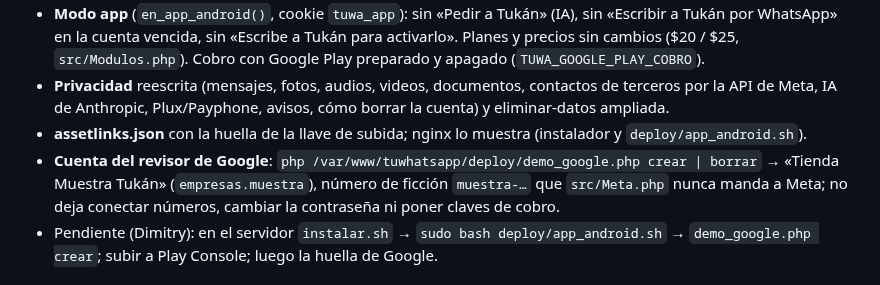
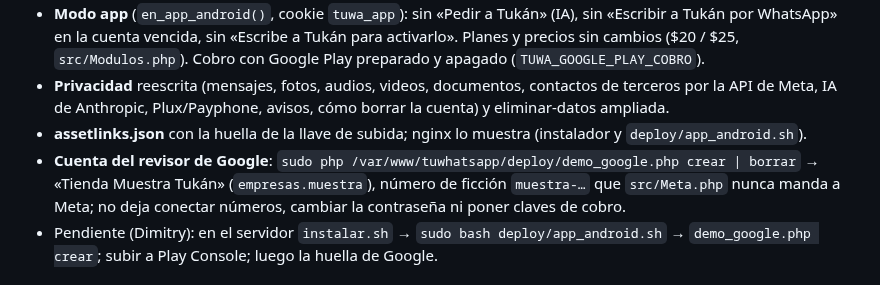
Before and after one commit to qfcorp/tuwhatsapp, a Markdown page: NOTAS.md, the part around the change. GitHub-like rendering.

```diff
--- a/NOTAS.md
+++ b/NOTAS.md
@@ -105,7 +105,7 @@ Pedido de Dimitry: todos los programas listos para Google Play (Producción, tod
 - **Privacidad** reescrita (mensajes, fotos, audios, videos, documentos, contactos de terceros por la API de Meta, IA de Anthropic, Plux/Payphone,
   avisos, cómo borrar la cuenta) y eliminar-datos ampliada.
 - **assetlinks.json** con la huella de la llave de subida; nginx lo muestra (instalador y `deploy/app_android.sh`).
-- **Cuenta del revisor de Google**: `php /var/www/tuwhatsapp/deploy/demo_google.php crear | borrar` → «Tienda Muestra Tukán» (`empresas.muestra`),
+- **Cuenta del revisor de Google**: `sudo php /var/www/tuwhatsapp/deploy/demo_google.php crear | borrar` → «Tienda Muestra Tukán» (`empresas.muestra`),
   número de ficción `muestra-…` que `src/Meta.php` nunca manda a Meta; no deja conectar números, cambiar la contraseña ni poner claves de cobro.
 - Pendiente (Dimitry): en el servidor `instalar.sh` → `sudo bash deploy/app_android.sh` → `demo_google.php crear`; subir a Play Console; luego la huella de Google.
 
```
Also changed, not shown: README.md (+1 -1 lines), docs/GOOGLE_PLAY.md (+2 -2 lines).
